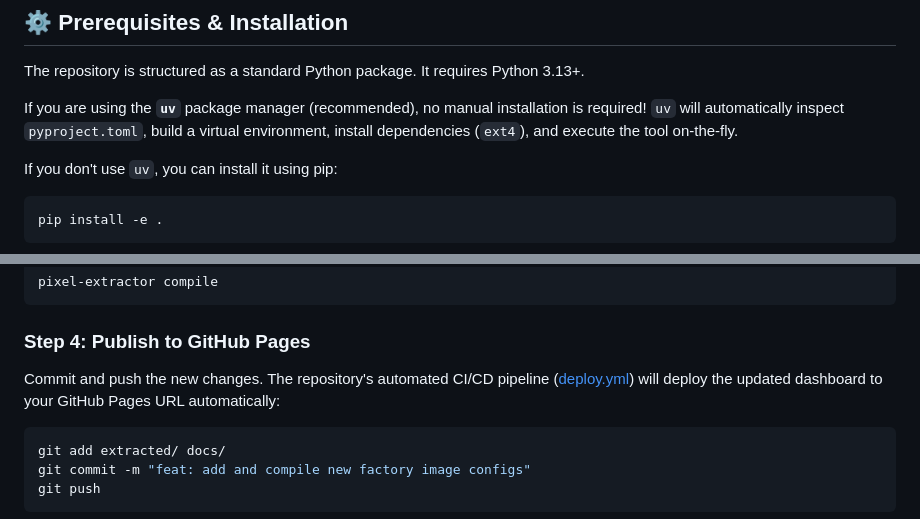
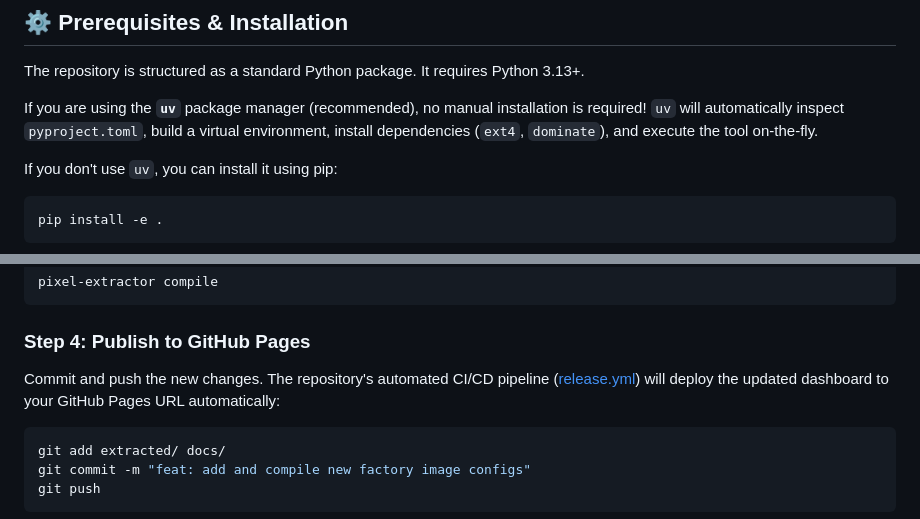
Before and after one commit to nlgntr/pixel-carriersettings-extractor, a Markdown page: README.md, 2 parts joined by grey strips. GitHub-like rendering.

Commit message:
docs: update dependency list and CI/CD workflow filename in README

````diff
--- a/README.md
+++ b/README.md
@@ -119,7 +119,7 @@ uv run pixel-extractor compile
 
 The repository is structured as a standard Python package. It requires Python 3.13+.
 
-If you are using the **`uv`** package manager (recommended), no manual installation is required! `uv` will automatically inspect `pyproject.toml`, build a virtual environment, install dependencies (`ext4`), and execute the tool on-the-fly.
+If you are using the **`uv`** package manager (recommended), no manual installation is required! `uv` will automatically inspect `pyproject.toml`, build a virtual environment, install dependencies (`ext4`, `dominate`), and execute the tool on-the-fly.
 
 If you don't use `uv`, you can install it using pip:
 ```bash
@@ -234,7 +234,7 @@ pixel-extractor compile
 ```
 
 ### Step 4: Publish to GitHub Pages
-Commit and push the new changes. The repository's automated CI/CD pipeline ([deploy.yml](file:///.github/workflows/deploy.yml)) will deploy the updated dashboard to your GitHub Pages URL automatically:
+Commit and push the new changes. The repository's automated CI/CD pipeline ([release.yml](file:///.github/workflows/release.yml)) will deploy the updated dashboard to your GitHub Pages URL automatically:
 ```bash
 git add extracted/ docs/
 git commit -m "feat: add and compile new factory image configs"
````
